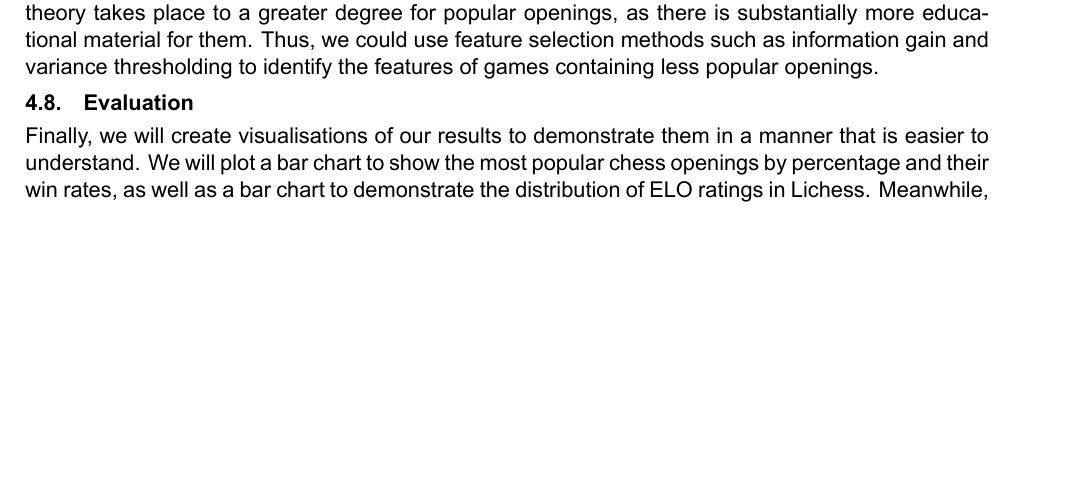
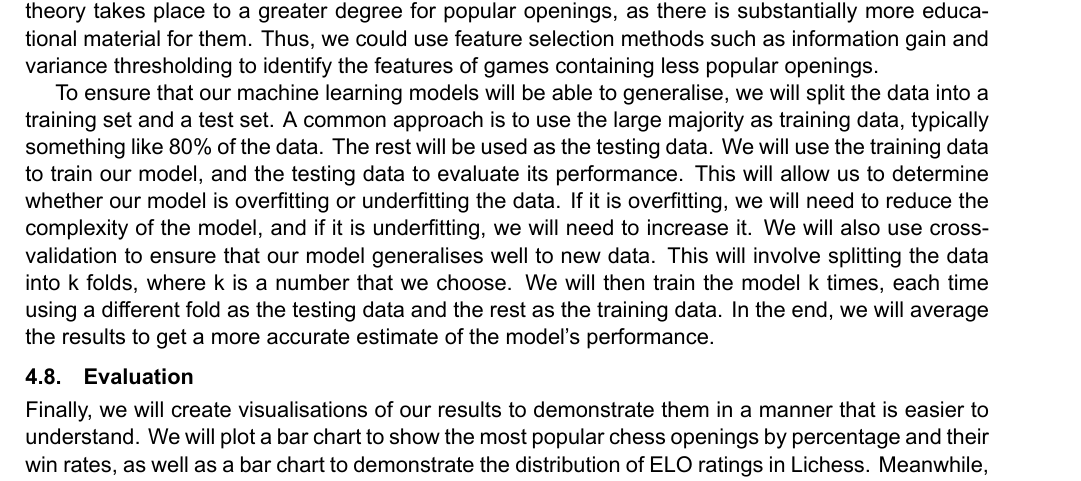
Before and after one commit to IsaacCheng9/machine-learning-in-chess, a LaTeX paper (docs/Literature Review/main.tex): part of page 7 of 9, cut so that both start at the same text, the shorter picture padded with empty space. Compiled offline with XeLaTeX.

Commit message:
Add paragraph on splitting the data

```diff
--- a/docs/Literature Review/main.tex
+++ b/docs/Literature Review/main.tex
@@ -272,7 +272,7 @@ Next, we will segment the data, as patterns could be found in different subsets
 \subsection{Analysing the Data}
 Once the data has been prepared, we will analyse the data to find patterns and investigate our questions. The basic patterns that we find will provide the foundation for our investigations and may not require machine learning, whereas investigating the complex questions that form the bulk of our project will involve it. For example, identifying the degree to which social learning theory is evident in chess may become a feature importance problem. A reasonable hypothesis is that social learning theory takes place to a greater degree for popular openings, as there is substantially more educational material for them. Thus, we could use feature selection methods such as information gain and variance thresholding to identify the features of games containing less popular openings.
 
-
+To ensure that our machine learning models will be able to generalise, we will split the data into a training set and a test set. A common approach is to use the large majority as training data, typically something like 80\% of the data. The rest will be used as the testing data. We will use the training data to train our model, and the testing data to evaluate its performance. This will allow us to determine whether our model is overfitting or underfitting the data. If it is overfitting, we will need to reduce the complexity of the model, and if it is underfitting, we will need to increase it. We will also use cross-validation to ensure that our model generalises well to new data. This will involve splitting the data into k folds, where k is a number that we choose. We will then train the model k times, each time using a different fold as the testing data and the rest as the training data. In the end, we will average the results to get a more accurate estimate of the model's performance.
 
 \subsection{Evaluation}
 
```
Also changed, not shown: docs/Literature Review/main.pdf.
